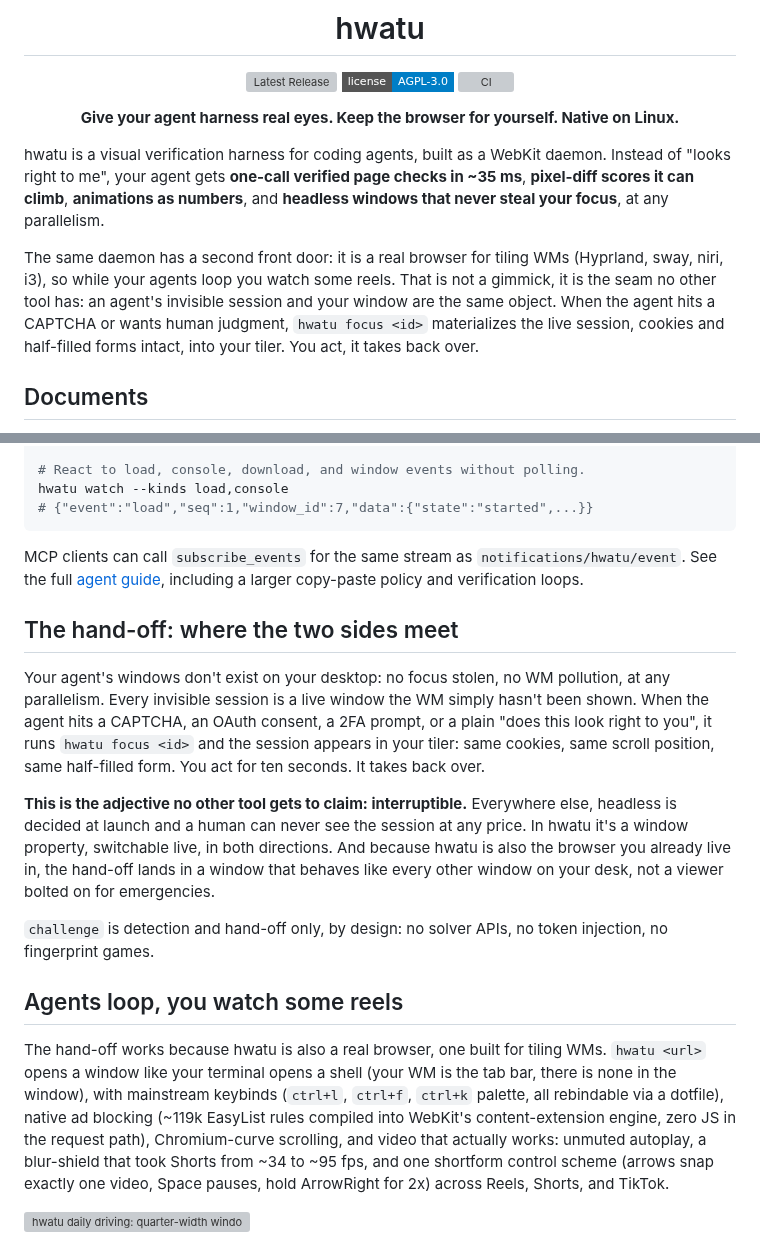
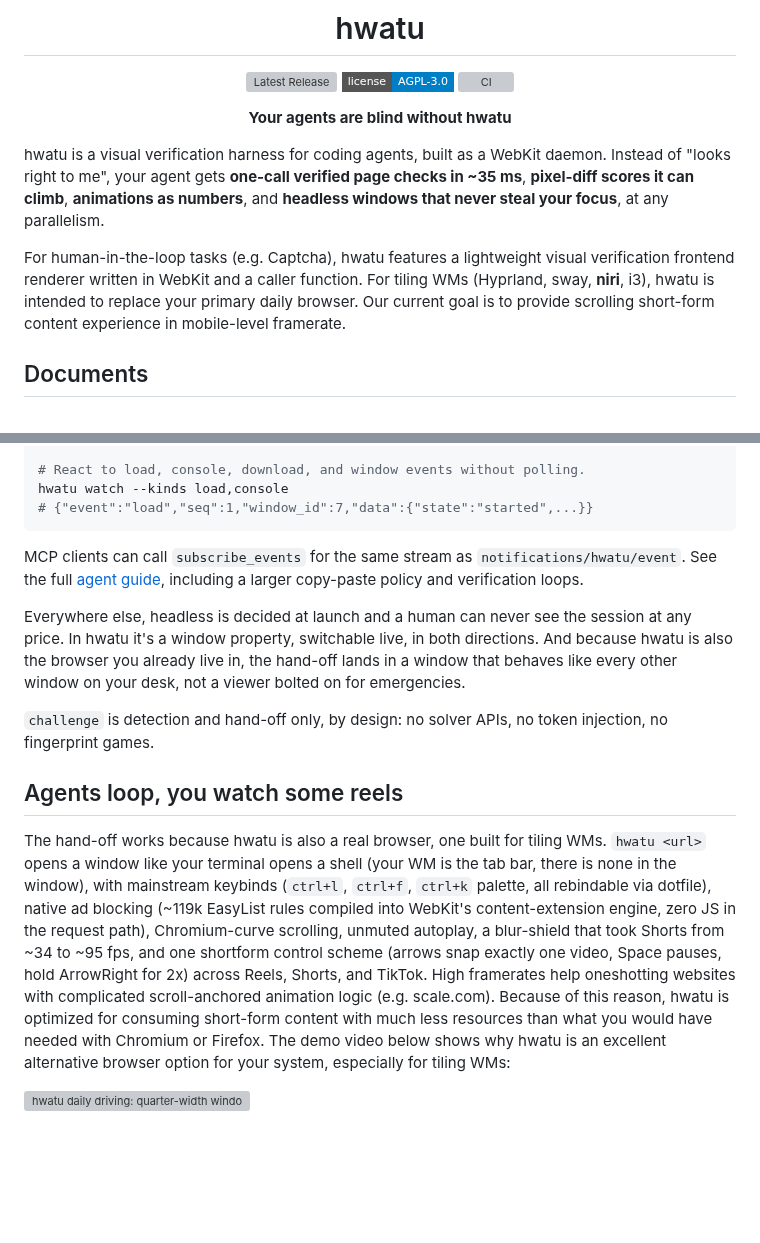
Before and after one commit to hongnoul/hwatu, a Markdown page: README.md, 2 parts joined by grey strips. Drawn GitHub-style; badges without logos; blank space fills up the shorter version; grey boxes are pictures that could not be loaded.

Commit message:
docs: apex README rewrite (dual-audience trim) (#36)
* docs: rewrite apex README around the dual-audience vision

The product vision expanded (roadmap 2026-08 revision, PR #32): hwatu
is no longer agent-first-with-a-viewer, it is one warm daemon with two
front doors, a primary browser for tiling-WM users and real eyes for
coding agents, with live hand-off as the seam between them.

The README now leads with that framing:

- New tagline and intro presenting both audiences up front instead of
  the agent-only pitch.
- Human section promoted above the agent section and expanded with the
  category positioning from the roadmap research (why window-per-page
  users adopt and abandon these browsers) plus honest gaps (history
  completion, password fill, Widevine, passkeys).
- Agent content preserved intact (STOP bullets, verification loop,
  benchmarks, comparison table) under its own section.
- Hand-off pulled out into its own section since it is the seam the
  two audiences share, not a footnote of the agent story.
- Install split into the two entry points (open a window / hwatu setup).

* docs: reorder README to lead with the agent verification harness

Agent visual-check harness is now the primary framing: the tagline,
intro, and section order put verified checks, pixel-diff, and headless
parallelism first. The tiling-WM browser story is condensed into a
short 'Agents loop, you watch some reels' section after the hand-off,
keeping the shortform demo clip. Docs list and features list reordered
to match.

* docs: punchier README tagline (agents loop, you watch reels)

* docs: tagline v3 (give your agent harness real eyes)

* docs: user rewrite of apex README (dual-audience trim)

```diff
--- a/README.md
+++ b/README.md
@@ -6,7 +6,7 @@
 [![License: AGPL-3.0](https://img.shields.io/badge/license-AGPL--3.0-blue?style=flat-square)](LICENSE)
 [![CI](https://github.com/hongnoul/hwatu/actions/workflows/ci.yml/badge.svg)](https://github.com/hongnoul/hwatu/actions/workflows/ci.yml)
 
-**Give your agent harness real eyes. Keep the browser for yourself. Native on Linux.**
+**Your agents are blind without hwatu**
 
 </div>
 
@@ -16,14 +16,11 @@ WebKit daemon. Instead of "looks right to me", your agent gets
 can climb**, **animations as numbers**, and **headless windows that
 never steal your focus**, at any parallelism.
 
-The same daemon has a second front door: it is a real browser for
-tiling WMs (Hyprland, sway, niri, i3), so while your agents loop you
-watch some reels. That is not a gimmick, it is the seam no other tool
-has: an agent's invisible session and your window are the same
-object. When the agent hits a CAPTCHA or wants human judgment,
-`hwatu focus <id>` materializes the live session, cookies and
-half-filled forms intact, into your tiler. You act, it takes back
-over.
+For human-in-the-loop tasks (e.g. Captcha), hwatu features a lightweight
+visual verification frontend renderer written in WebKit and a caller
+function. For tiling WMs (Hyprland, sway, **niri**, i3), hwatu is
+intended to replace your primary daily browser. Our current goal is to
+provide scrolling short-form content experience in mobile-level framerate.
 
 ## Documents
 
@@ -153,17 +150,6 @@ MCP clients can call `subscribe_events` for the same stream as
 `notifications/hwatu/event`. See the full [agent guide](docs/agents.md),
 including a larger copy-paste policy and verification loops.
 
-## The hand-off: where the two sides meet
-
-Your agent's windows don't exist on your desktop: no focus stolen, no
-WM pollution, at any parallelism. Every invisible session is a live
-window the WM simply hasn't been shown. When the agent hits a
-CAPTCHA, an OAuth consent, a 2FA prompt, or a plain "does this look
-right to you", it runs `hwatu focus <id>` and the session appears in
-your tiler: same cookies, same scroll position, same half-filled
-form. You act for ten seconds. It takes back over.
-
-**This is the adjective no other tool gets to claim: interruptible.**
 Everywhere else, headless is decided at launch and a human can never
 see the session at any price. In hwatu it's a window property,
 switchable live, in both directions. And because hwatu is also the
@@ -180,13 +166,18 @@ The hand-off works because hwatu is also a real browser, one built
 for tiling WMs. `hwatu <url>` opens a window like your terminal opens
 a shell (your WM is the tab bar, there is none in the window), with
 mainstream keybinds (`ctrl+l`, `ctrl+f`, `ctrl+k` palette, all
-rebindable via a dotfile), native ad blocking (~119k EasyList rules
+rebindable via dotfile), native ad blocking (~119k EasyList rules
 compiled into WebKit's content-extension engine, zero JS in the
-request path), Chromium-curve scrolling, and video that actually
-works: unmuted autoplay, a blur-shield that took Shorts from ~34 to
-~95 fps, and one shortform control scheme (arrows snap exactly one
-video, Space pauses, hold ArrowRight for 2x) across Reels, Shorts,
-and TikTok.
+request path), Chromium-curve scrolling, unmuted autoplay, a
+blur-shield that took Shorts from ~34 to ~95 fps, and one shortform
+control scheme (arrows snap exactly one video, Space pauses, hold
+ArrowRight for 2x) across Reels, Shorts, and TikTok. High framerates
+help oneshotting websites with complicated scroll-anchored animation
+logic (e.g. scale.com). Because of this reason, hwatu is optimized for
+consuming short-form content with much less resources than what you
+would have needed with Chromium or Firefox. The demo video below shows
+why hwatu is an excellent alternative browser option for your system,
+especially for tiling WMs:
 
 <a href="https://github.com/hongnoul/hwatu/releases/download/readme-assets/demo-shortform.mp4"><img src="https://github.com/hongnoul/hwatu/releases/download/readme-assets/demo-shortform.webp" alt="hwatu daily driving: quarter-width window spawns, buttery Chromium-curve scrolling, and one-keypress-one-reel shortform controls on Instagram Reels" width="800"></a>
 
```
